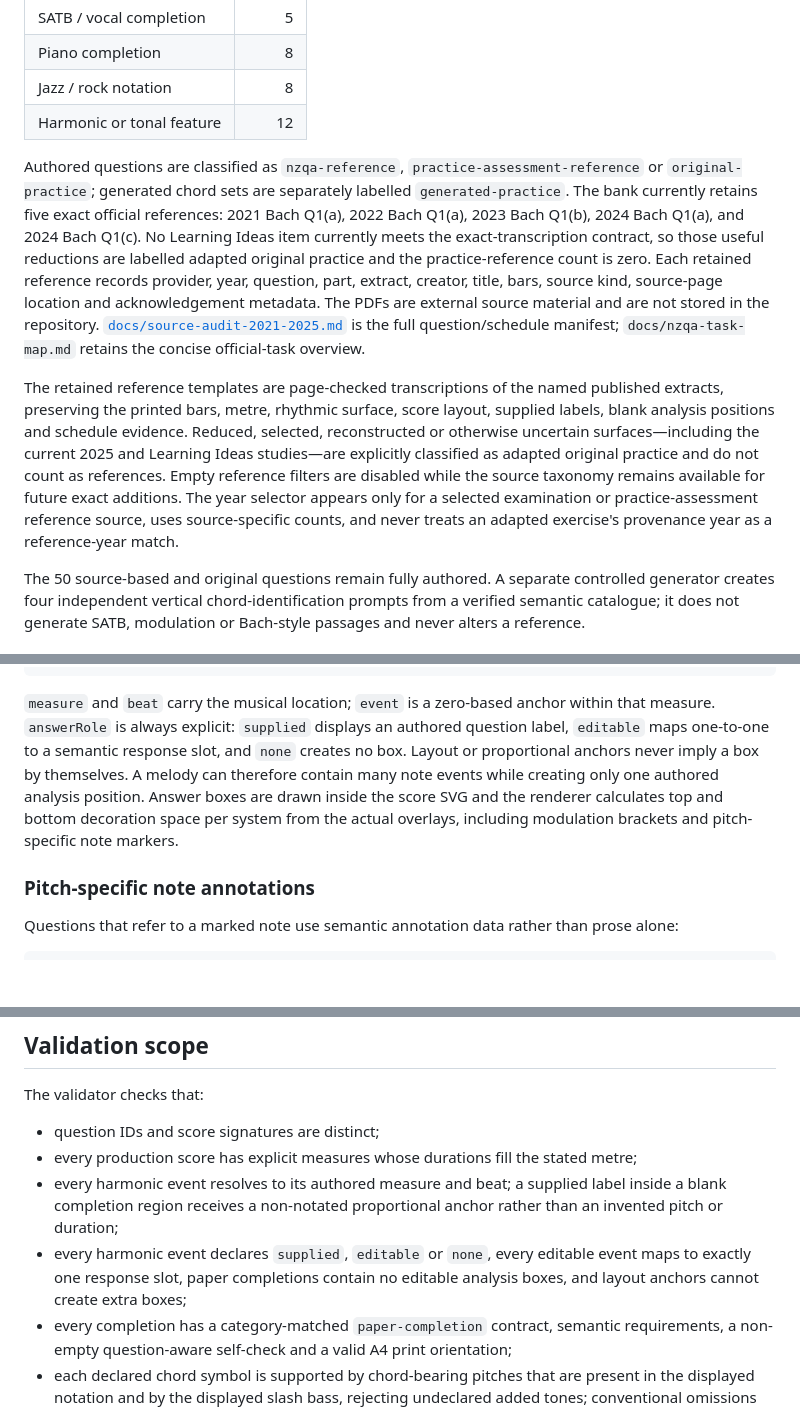
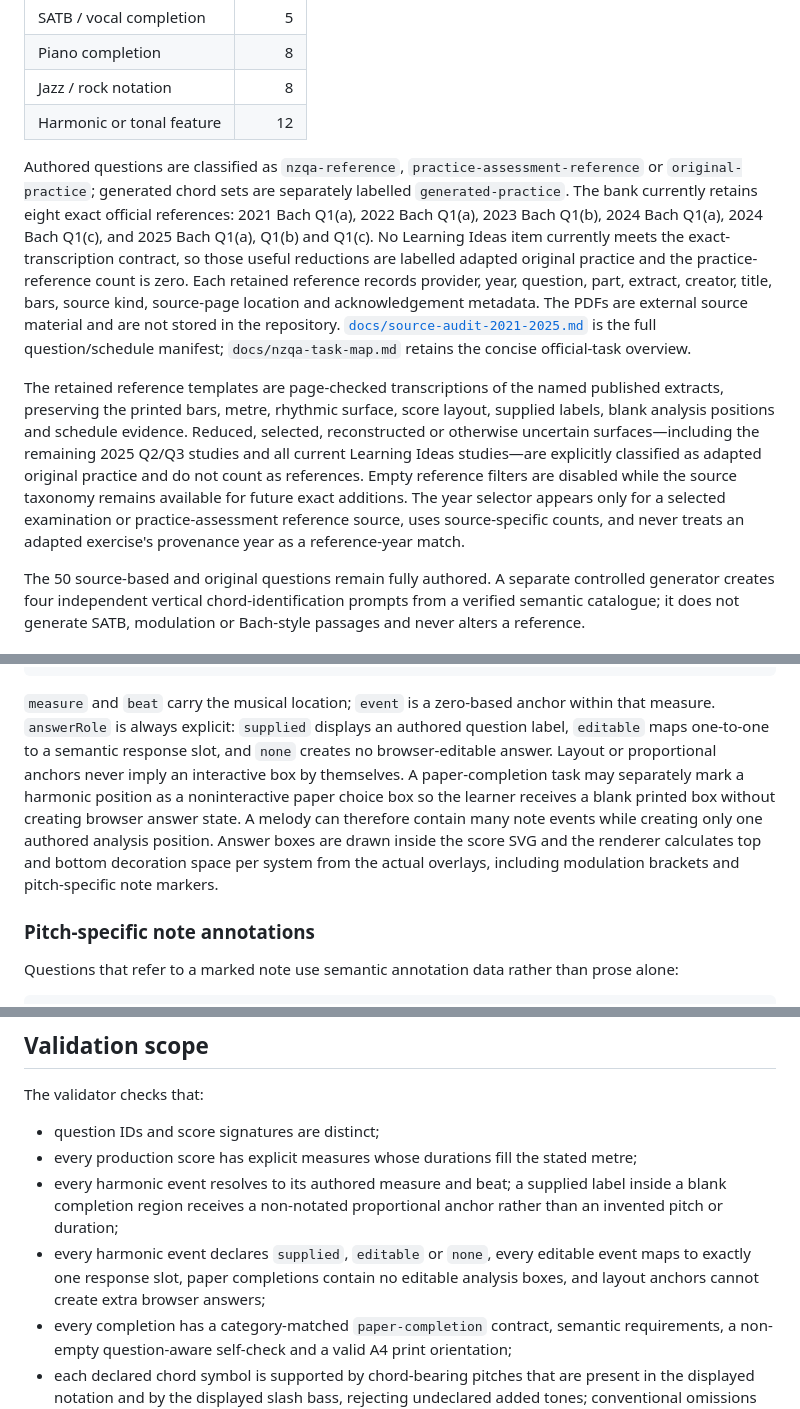
Before and after one commit to toby-gif-alt/Cadence-Lab, a Markdown page: README.md, 3 parts joined by grey strips. Drawn GitHub-style; blank space fills up the shorter version.

Commit message:
Update docs for exact 2025 Q1 references

````diff
--- a/README.md
+++ b/README.md
@@ -23,9 +23,9 @@ The app is entirely static. It has no API key, database, package-manager install
 | Jazz / rock notation | 8 |
 | Harmonic or tonal feature | 12 |
 
-Authored questions are classified as `nzqa-reference`, `practice-assessment-reference` or `original-practice`; generated chord sets are separately labelled `generated-practice`. The bank currently retains five exact official references: 2021 Bach Q1(a), 2022 Bach Q1(a), 2023 Bach Q1(b), 2024 Bach Q1(a), and 2024 Bach Q1(c). No Learning Ideas item currently meets the exact-transcription contract, so those useful reductions are labelled adapted original practice and the practice-reference count is zero. Each retained reference records provider, year, question, part, extract, creator, title, bars, source kind, source-page location and acknowledgement metadata. The PDFs are external source material and are not stored in the repository. [`docs/source-audit-2021-2025.md`](docs/source-audit-2021-2025.md) is the full question/schedule manifest; `docs/nzqa-task-map.md` retains the concise official-task overview.
+Authored questions are classified as `nzqa-reference`, `practice-assessment-reference` or `original-practice`; generated chord sets are separately labelled `generated-practice`. The bank currently retains eight exact official references: 2021 Bach Q1(a), 2022 Bach Q1(a), 2023 Bach Q1(b), 2024 Bach Q1(a), 2024 Bach Q1(c), and 2025 Bach Q1(a), Q1(b) and Q1(c). No Learning Ideas item currently meets the exact-transcription contract, so those useful reductions are labelled adapted original practice and the practice-reference count is zero. Each retained reference records provider, year, question, part, extract, creator, title, bars, source kind, source-page location and acknowledgement metadata. The PDFs are external source material and are not stored in the repository. [`docs/source-audit-2021-2025.md`](docs/source-audit-2021-2025.md) is the full question/schedule manifest; `docs/nzqa-task-map.md` retains the concise official-task overview.
 
-The retained reference templates are page-checked transcriptions of the named published extracts, preserving the printed bars, metre, rhythmic surface, score layout, supplied labels, blank analysis positions and schedule evidence. Reduced, selected, reconstructed or otherwise uncertain surfaces—including the current 2025 and Learning Ideas studies—are explicitly classified as adapted original practice and do not count as references. Empty reference filters are disabled while the source taxonomy remains available for future exact additions. The year selector appears only for a selected examination or practice-assessment reference source, uses source-specific counts, and never treats an adapted exercise's provenance year as a reference-year match.
+The retained reference templates are page-checked transcriptions of the named published extracts, preserving the printed bars, metre, rhythmic surface, score layout, supplied labels, blank analysis positions and schedule evidence. Reduced, selected, reconstructed or otherwise uncertain surfaces—including the remaining 2025 Q2/Q3 studies and all current Learning Ideas studies—are explicitly classified as adapted original practice and do not count as references. Empty reference filters are disabled while the source taxonomy remains available for future exact additions. The year selector appears only for a selected examination or practice-assessment reference source, uses source-specific counts, and never treats an adapted exercise's provenance year as a reference-year match.
 
 The 50 source-based and original questions remain fully authored. A separate controlled generator creates four independent vertical chord-identification prompts from a verified semantic catalogue; it does not generate SATB, modulation or Bach-style passages and never alters a reference.
 
@@ -73,7 +73,7 @@ Rhythmic notation and harmonic analysis are intentionally separate:
 }
 ```
 
-`measure` and `beat` carry the musical location; `event` is a zero-based anchor within that measure. `answerRole` is always explicit: `supplied` displays an authored question label, `editable` maps one-to-one to a semantic response slot, and `none` creates no box. Layout or proportional anchors never imply a box by themselves. A melody can therefore contain many note events while creating only one authored analysis position. Answer boxes are drawn inside the score SVG and the renderer calculates top and bottom decoration space per system from the actual overlays, including modulation brackets and pitch-specific note markers.
+`measure` and `beat` carry the musical location; `event` is a zero-based anchor within that measure. `answerRole` is always explicit: `supplied` displays an authored question label, `editable` maps one-to-one to a semantic response slot, and `none` creates no browser-editable answer. Layout or proportional anchors never imply an interactive box by themselves. A paper-completion task may separately mark a harmonic position as a noninteractive paper choice box so the learner receives a blank printed box without creating browser answer state. A melody can therefore contain many note events while creating only one authored analysis position. Answer boxes are drawn inside the score SVG and the renderer calculates top and bottom decoration space per system from the actual overlays, including modulation brackets and pitch-specific note markers.
 
 ### Pitch-specific note annotations
 
@@ -151,7 +151,7 @@ The validator checks that:
 - question IDs and score signatures are distinct;
 - every production score has explicit measures whose durations fill the stated metre;
 - every harmonic event resolves to its authored measure and beat; a supplied label inside a blank completion region receives a non-notated proportional anchor rather than an invented pitch or duration;
-- every harmonic event declares `supplied`, `editable` or `none`, every editable event maps to exactly one response slot, paper completions contain no editable analysis boxes, and layout anchors cannot create extra boxes;
+- every harmonic event declares `supplied`, `editable` or `none`, every editable event maps to exactly one response slot, paper completions contain no editable analysis boxes, and layout anchors cannot create extra browser answers;
 - every completion has a category-matched `paper-completion` contract, semantic requirements, a non-empty question-aware self-check and a valid A4 print orientation;
 - each declared chord symbol is supported by chord-bearing pitches that are present in the displayed notation and by the displayed slash bass, rejecting undeclared added tones; conventional omissions such as a fifth must be explicitly declared on that harmonic event;
 - Roman-numeral roots agree with their declared local keys for the supported diatonic cases;
````
Also changed, not shown: other parts of README.md (+1 -1 lines).
